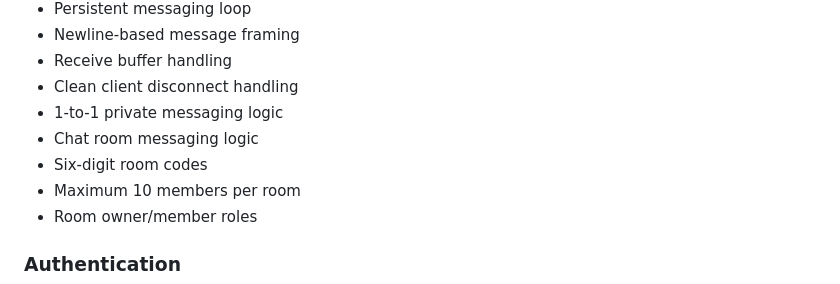
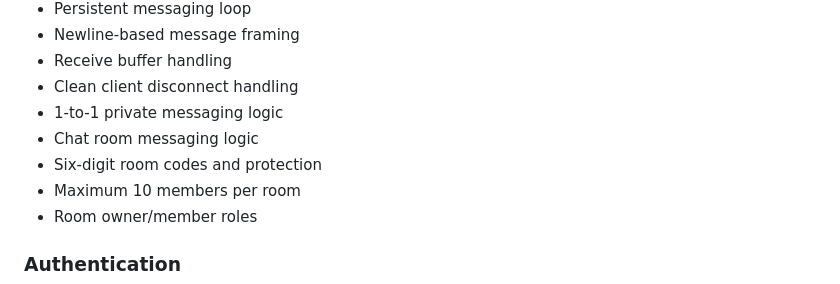
Before and after one commit to Pranay-Pandurang-Patil/CipherChat, a Markdown page: README.md, the part around the change. Drawn GitHub-style.

```diff
--- a/README.md
+++ b/README.md
@@ -18,7 +18,7 @@ CipherChat is a simple real-time chat application built to learn and demonstrate
 - Clean client disconnect handling
 - 1-to-1 private messaging logic
 - Chat room messaging logic
-- Six-digit room codes
+- Six-digit room codes and protection
 - Maximum 10 members per room
 - Room owner/member roles
 
```
